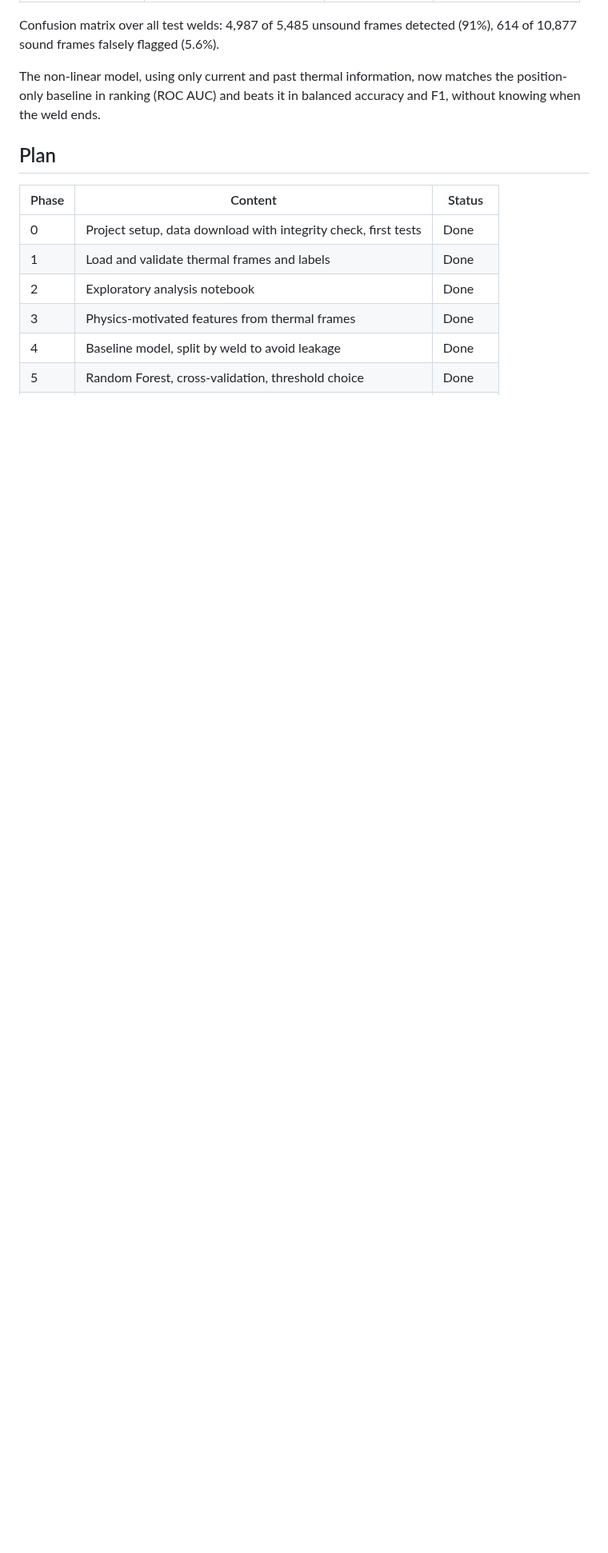
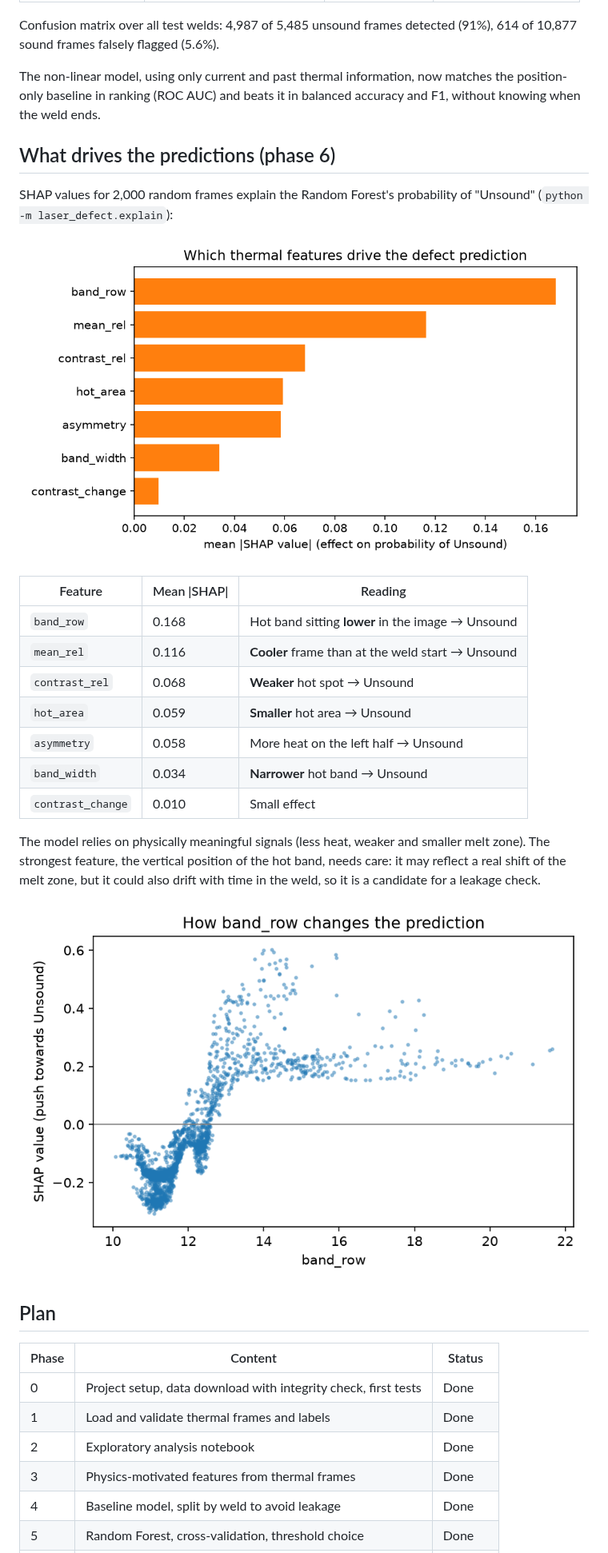
Before and after one commit to deeppunj/laser-defect-inspection-ml, a Markdown page: README.md, the part around one of its changes. Shown at 80% size. Rendered like a GitHub page; pictures changed too: reports/figures/shap_importance.png (added), reports/figures/shap_top_feature.png (added); blank space fills up the shorter version.

Commit message:
SHAP explanation of the defect model

```diff
--- a/README.md
+++ b/README.md
@@ -72,6 +72,25 @@ Confusion matrix over all test welds: 4,987 of 5,485 unsound frames detected (91
 
 The non-linear model, using only current and past thermal information, now matches the position-only baseline in ranking (ROC AUC) and beats it in balanced accuracy and F1, without knowing when the weld ends.
 
+## What drives the predictions (phase 6)
+SHAP values for 2,000 random frames explain the Random Forest's probability of "Unsound" (`python -m laser_defect.explain`):
+
+![SHAP feature importance](reports/figures/shap_importance.png)
+
+| Feature | Mean \|SHAP\| | Reading |
+|---|---|---|
+| `band_row` | 0.168 | Hot band sitting **lower** in the image → Unsound |
+| `mean_rel` | 0.116 | **Cooler** frame than at the weld start → Unsound |
+| `contrast_rel` | 0.068 | **Weaker** hot spot → Unsound |
+| `hot_area` | 0.059 | **Smaller** hot area → Unsound |
+| `asymmetry` | 0.058 | More heat on the left half → Unsound |
+| `band_width` | 0.034 | **Narrower** hot band → Unsound |
+| `contrast_change` | 0.010 | Small effect |
+
+The model relies on physically meaningful signals (less heat, weaker and smaller melt zone). The strongest feature, the vertical position of the hot band, needs care: it may reflect a real shift of the melt zone, but it could also drift with time in the weld, so it is a candidate for a leakage check.
+
+![SHAP dependence of top feature](reports/figures/shap_top_feature.png)
+
 ## Plan
 | Phase | Content | Status |
 |---|---|---|
```
Also changed, not shown: other parts of README.md (+3 -3 lines), 6 other files.
